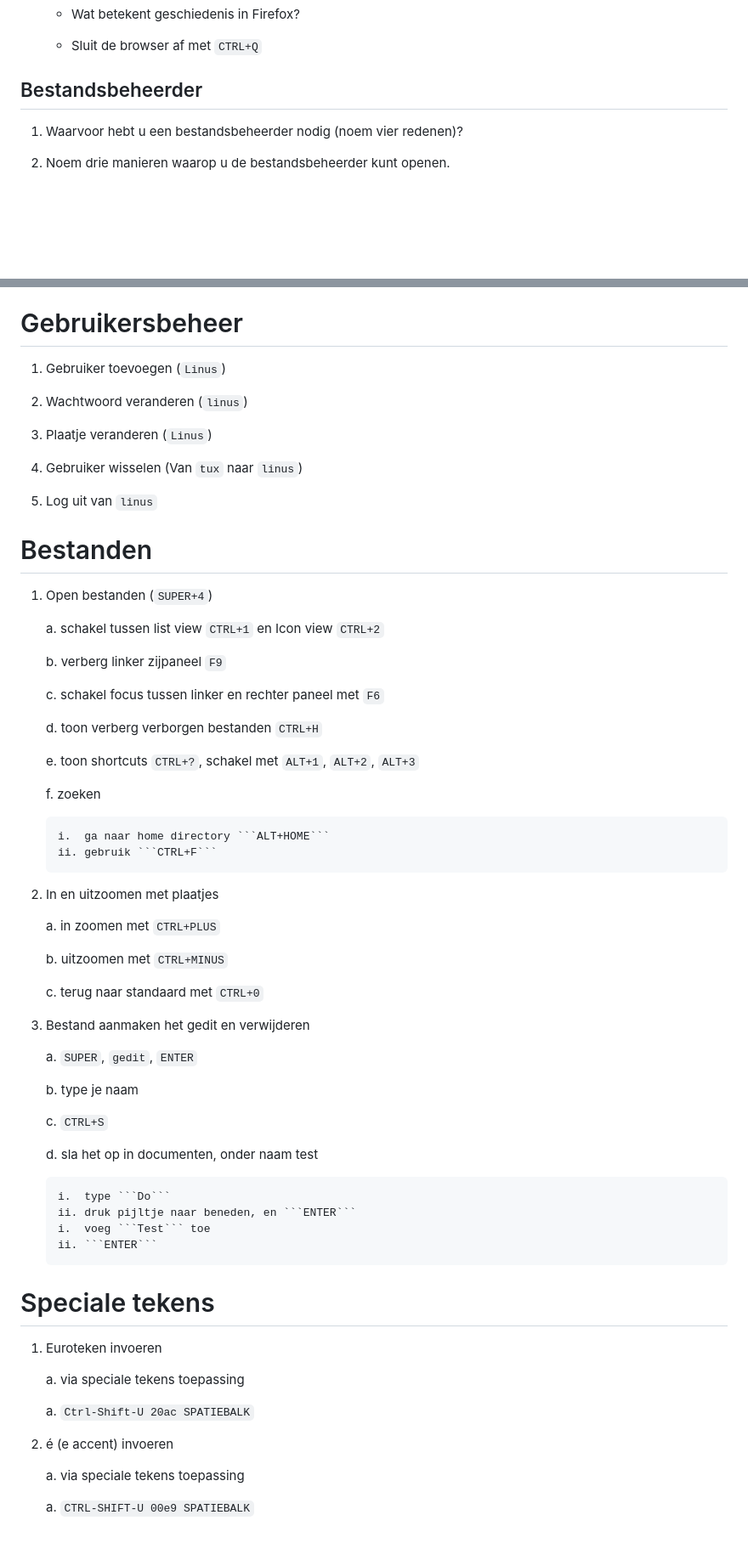
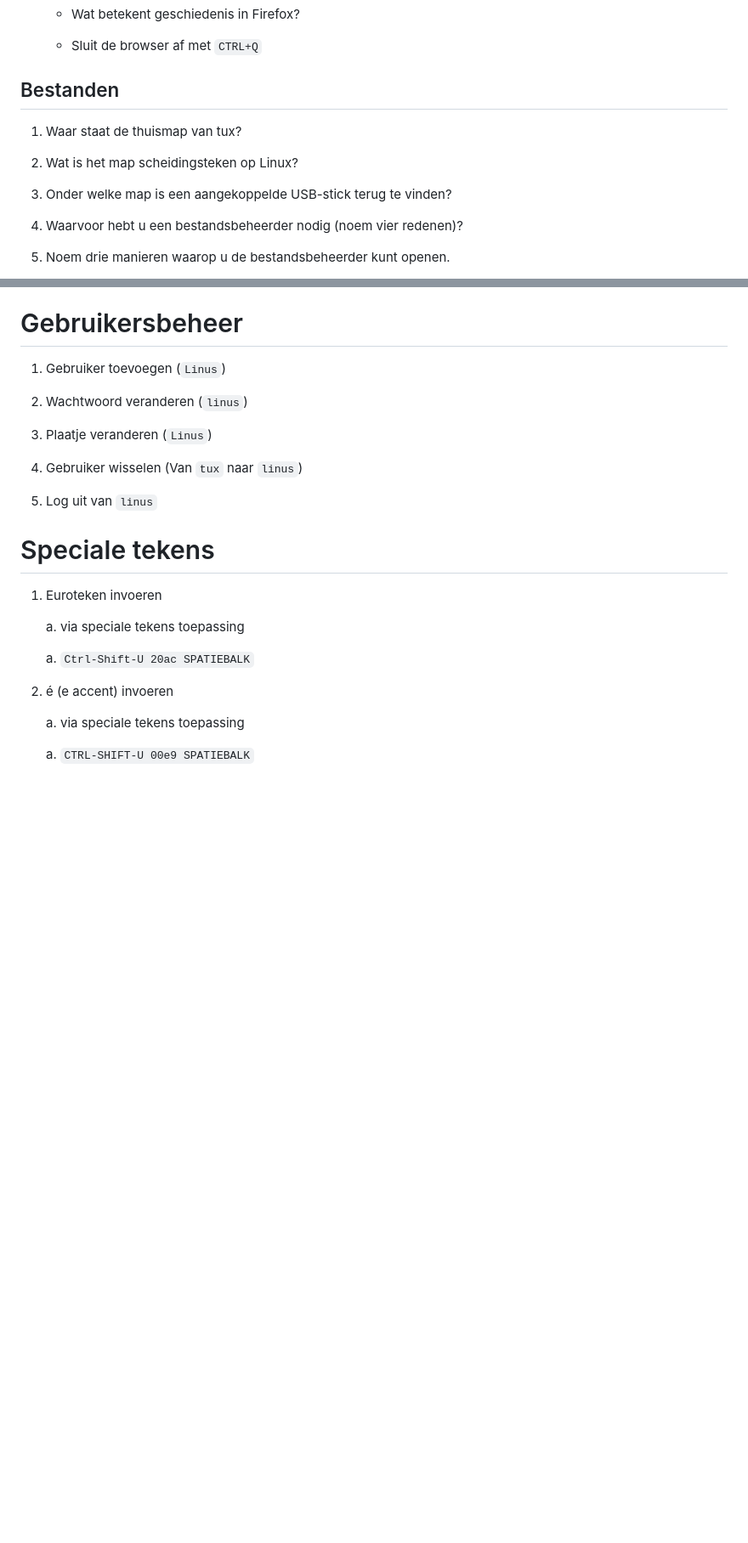
Before and after one commit to slspeek/linux-beginners-cursus, a Markdown page: oefeningen.md, 2 parts joined by grey strips. Shown at 85% size. Drawn GitHub-style; blank space fills up the shorter version.

Commit message:
oefeningen voor bestanden op linux

````diff
--- a/oefeningen.md
+++ b/oefeningen.md
@@ -611,7 +611,13 @@ Gebruik nu het vergrootglas bovenaan het venster om te zoeken.
 
     - Sluit de browser af met ```CTRL+Q```
 
-## Bestandsbeheerder
+## Bestanden
+
+1. Waar staat de thuismap van tux?
+
+1. Wat is het map scheidingsteken op Linux?
+
+1. Onder welke map is een aangekoppelde USB-stick terug te vinden?
 
 1. Waarvoor hebt u een bestandsbeheerder nodig (noem vier redenen)?
 
@@ -1067,50 +1073,6 @@
 
 1. Log uit van ```linus```
 
-
-
-# Bestanden
-
-1.  Open bestanden (```SUPER+4```)
-
-    a.  schakel tussen list view ```CTRL+1``` en Icon view ```CTRL+2```
-
-    b.  verberg linker zijpaneel ```F9```
-
-    c.  schakel focus tussen linker en rechter paneel met ```F6```
-
-    d.  toon verberg verborgen bestanden ```CTRL+H```
-
-    e.  toon shortcuts ```CTRL+?```, schakel met ```ALT+1```, ```ALT+2```, ```ALT+3```
-
-    f.  zoeken
-
-        i.  ga naar home directory ```ALT+HOME```
-        ii. gebruik ```CTRL+F```
-
-2.  In en uitzoomen met plaatjes
-
-    a.  in zoomen met ```CTRL+PLUS```
-
-    b.  uitzoomen met ```CTRL+MINUS```
-
-    c.  terug naar standaard met ```CTRL+0```
-
-3.  Bestand aanmaken het gedit en verwijderen
-
-    a.  ```SUPER```, ```gedit```, ```ENTER```
-
-    b.  type je naam
-
-    c.  ```CTRL+S```
-
-    d.  sla het op in documenten, onder naam test
-
-        i.  type ```Do```
-        ii. druk pijltje naar beneden, en ```ENTER```
-        i.  voeg ```Test``` toe
-        ii. ```ENTER```
-
 # Speciale tekens
 
 1.  Euroteken invoeren
````
